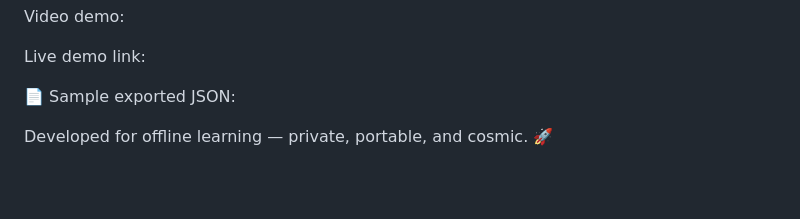
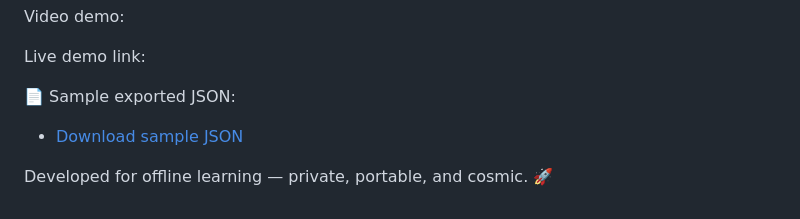
Before and after one commit to h-ayubi/Pocket_Classroom_Astronomy, a Markdown page: README.md, the part around the change. Drawn GitHub-style; blank space fills up the shorter version.

```diff
--- a/README.md
+++ b/README.md
@@ -136,6 +136,7 @@ created specifically for **astronomy classes** and science-based learning enviro
 
 
 📄 Sample exported JSON:
+- [Download sample JSON](assets/sample-astronomy-cap.json)
 
 
 
```
